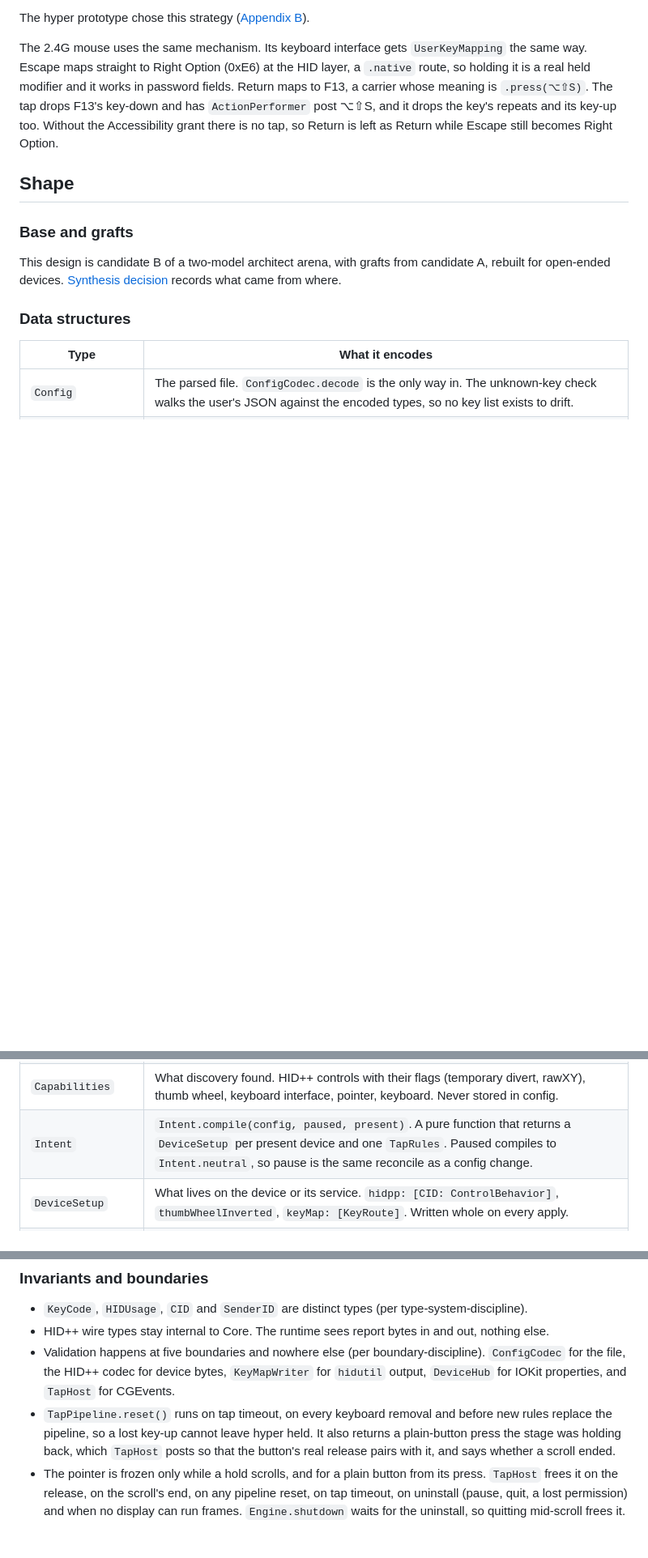
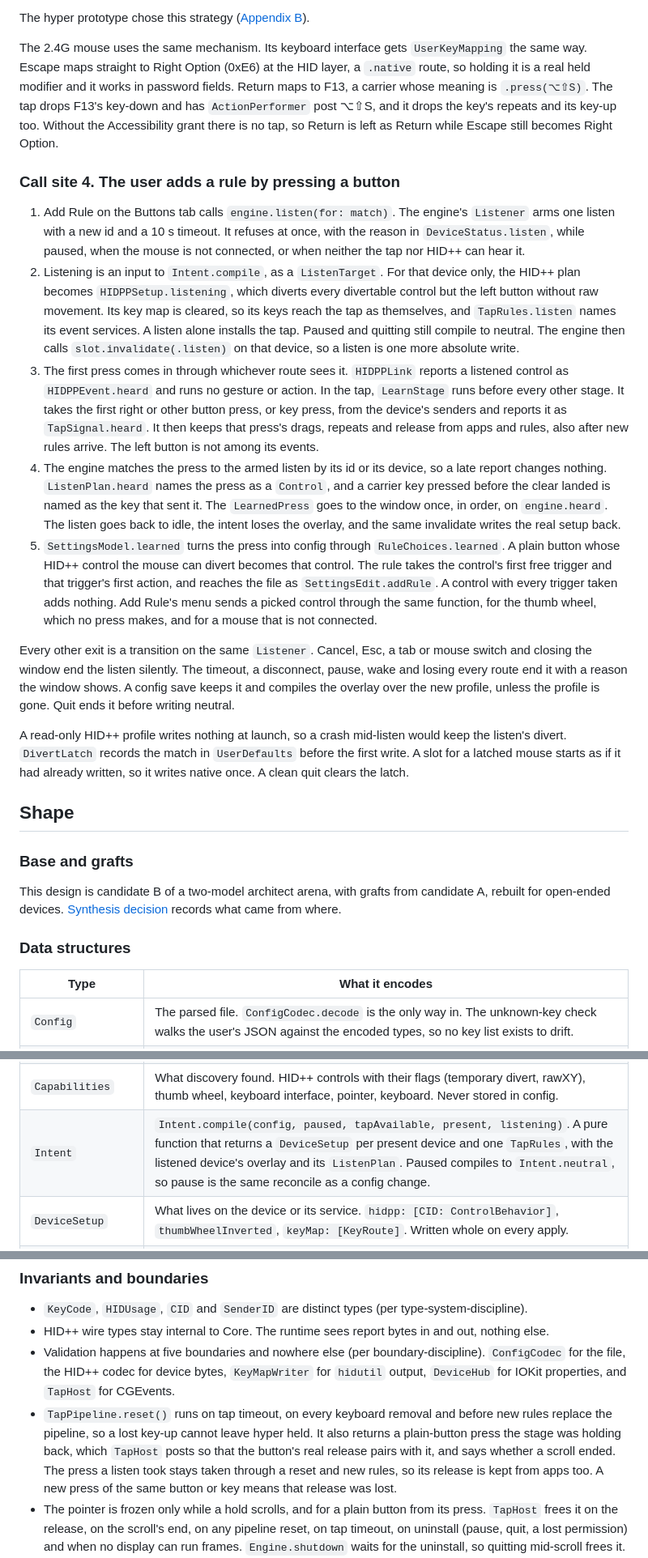
Before and after one commit to progremir/hyperpoint, a Markdown page: docs/architecture.md, 3 parts joined by grey strips. Shown at 81% size. Drawn GitHub-style; blank space fills up the shorter version.

```diff
--- a/docs/architecture.md
+++ b/docs/architecture.md
@@ -110,6 +110,18 @@ The hyper prototype chose this strategy ([Appendix B](#appendix-b-prototype-resu
 
 The 2.4G mouse uses the same mechanism. Its keyboard interface gets `UserKeyMapping` the same way. Escape maps straight to Right Option (0xE6) at the HID layer, a `.native` route, so holding it is a real held modifier and it works in password fields. Return maps to F13, a carrier whose meaning is `.press(⌥⇧S)`. The tap drops F13's key-down and has `ActionPerformer` post ⌥⇧S, and it drops the key's repeats and its key-up too. Without the Accessibility grant there is no tap, so Return is left as Return while Escape still becomes Right Option.
 
+### Call site 4. The user adds a rule by pressing a button
+
+1. Add Rule on the Buttons tab calls `engine.listen(for: match)`. The engine's `Listener` arms one listen with a new id and a 10 s timeout. It refuses at once, with the reason in `DeviceStatus.listen`, while paused, when the mouse is not connected, or when neither the tap nor HID++ can hear it.
+2. Listening is an input to `Intent.compile`, as a `ListenTarget`. For that device only, the HID++ plan becomes `HIDPPSetup.listening`, which diverts every divertable control but the left button without raw movement. Its key map is cleared, so its keys reach the tap as themselves, and `TapRules.listen` names its event services. A listen alone installs the tap. Paused and quitting still compile to neutral. The engine then calls `slot.invalidate(.listen)` on that device, so a listen is one more absolute write.
+3. The first press comes in through whichever route sees it. `HIDPPLink` reports a listened control as `HIDPPEvent.heard` and runs no gesture or action. In the tap, `LearnStage` runs before every other stage. It takes the first right or other button press, or key press, from the device's senders and reports it as `TapSignal.heard`. It then keeps that press's drags, repeats and release from apps and rules, also after new rules arrive. The left button is not among its events.
+4. The engine matches the press to the armed listen by its id or its device, so a late report changes nothing. `ListenPlan.heard` names the press as a `Control`, and a carrier key pressed before the clear landed is named as the key that sent it. The `LearnedPress` goes to the window once, in order, on `engine.heard`. The listen goes back to idle, the intent loses the overlay, and the same invalidate writes the real setup back.
+5. `SettingsModel.learned` turns the press into config through `RuleChoices.learned`. A plain button whose HID++ control the mouse can divert becomes that control. The rule takes the control's first free trigger and that trigger's first action, and reaches the file as `SettingsEdit.addRule`. A control with every trigger taken adds nothing. Add Rule's menu sends a picked control through the same function, for the thumb wheel, which no press makes, and for a mouse that is not connected.
+
+Every other exit is a transition on the same `Listener`. Cancel, Esc, a tab or mouse switch and closing the window end the listen silently. The timeout, a disconnect, pause, wake and losing every route end it with a reason the window shows. A config save keeps it and compiles the overlay over the new profile, unless the profile is gone. Quit ends it before writing neutral.
+
+A read-only HID++ profile writes nothing at launch, so a crash mid-listen would keep the listen's divert. `DivertLatch` records the match in `UserDefaults` before the first write. A slot for a latched mouse starts as if it had already written, so it writes native once. A clean quit clears the latch.
+
 ## Shape
 
 ### Base and grafts
@@ -131,7 +143,7 @@ This design is candidate B of a two-model architect arena, with grafts from cand
 | `PresentDevice` | A connected device, grouped from its IOHIDDevice interfaces. Instance id, `DeviceKey`, name, transport, the ids of its HID event services, `Capabilities`. |
 | `DeviceRoster` | The registry ids of each present device's IOHIDDevice interfaces and HID event services. `DeviceHub` feeds it keyboard, mouse and HID++ interfaces from IOKit, and it decides which device a newly published event service belongs to. It never tracks a trackpad, and a device with a keyboard interface is described by that interface whichever interface enumerates first. |
 | `Capabilities` | What discovery found. HID++ controls with their flags (temporary divert, rawXY), thumb wheel, keyboard interface, pointer, keyboard. Never stored in config. |
-| `Intent` | `Intent.compile(config, paused, present)`. A pure function that returns a `DeviceSetup` per present device and one `TapRules`. Paused compiles to `Intent.neutral`, so pause is the same reconcile as a config change. |
+| `Intent` | `Intent.compile(config, paused, tapAvailable, present, listening)`. A pure function that returns a `DeviceSetup` per present device and one `TapRules`, with the listened device's overlay and its `ListenPlan`. Paused compiles to `Intent.neutral`, so pause is the same reconcile as a config change. |
 | `DeviceSetup` | What lives on the device or its service. `hidpp: [CID: ControlBehavior]`, `thumbWheelInverted`, `keyMap: [KeyRoute]`. Written whole on every apply. |
 | `ControlBehavior` | `.native`, `.press(Action)`, `.gesture(GesturePlan)`. The firmware flags (`0x22`, `0x23`, `0x33`) and the host routing derive from the same case, so "diverted with rawXY but not fed to the recognizer" cannot be built. HID++ controls and plain buttons build it from their rules with one initializer. |
 | `GesturePlan` | The distance, the click action, and `GestureMoves`, which is `.swipes([Direction: Action], fire)` or `.scroll(HoldScrollPlan)`. One control cannot do both. |
@@ -200,7 +215,7 @@ There is no lock and no shared mutable object. Config has one owner, `ConfigStor
 - `KeyCode`, `HIDUsage`, `CID` and `SenderID` are distinct types (per type-system-discipline).
 - HID++ wire types stay internal to Core. The runtime sees report bytes in and out, nothing else.
 - Validation happens at five boundaries and nowhere else (per boundary-discipline). `ConfigCodec` for the file, the HID++ codec for device bytes, `KeyMapWriter` for `hidutil` output, `DeviceHub` for IOKit properties, and `TapHost` for CGEvents.
-- `TapPipeline.reset()` runs on tap timeout, on every keyboard removal and before new rules replace the pipeline, so a lost key-up cannot leave hyper held. It also returns a plain-button press the stage was holding back, which `TapHost` posts so that the button's real release pairs with it, and says whether a scroll ended.
+- `TapPipeline.reset()` runs on tap timeout, on every keyboard removal and before new rules replace the pipeline, so a lost key-up cannot leave hyper held. It also returns a plain-button press the stage was holding back, which `TapHost` posts so that the button's real release pairs with it, and says whether a scroll ended. The press a listen took stays taken through a reset and new rules, so its release is kept from apps too. A new press of the same button or key means that release was lost.
 - The pointer is frozen only while a hold scrolls, and for a plain button from its press. `TapHost` frees it on the release, on the scroll's end, on any pipeline reset, on tap timeout, on uninstall (pause, quit, a lost permission) and when no display can run frames. `Engine.shutdown` waits for the uninstall, so quitting mid-scroll frees it.
 - Every event Hyperpoint posts carries a marker in `eventSourceUserData`, and every stage passes marked events untouched. Hyperpoint's own ⇧⌘4, smooth-scroll, hold-scroll and replayed clicks are never rewritten.
 
```
Also changed, not shown: other parts of docs/architecture.md (+11 -7 lines), 1 other file.
